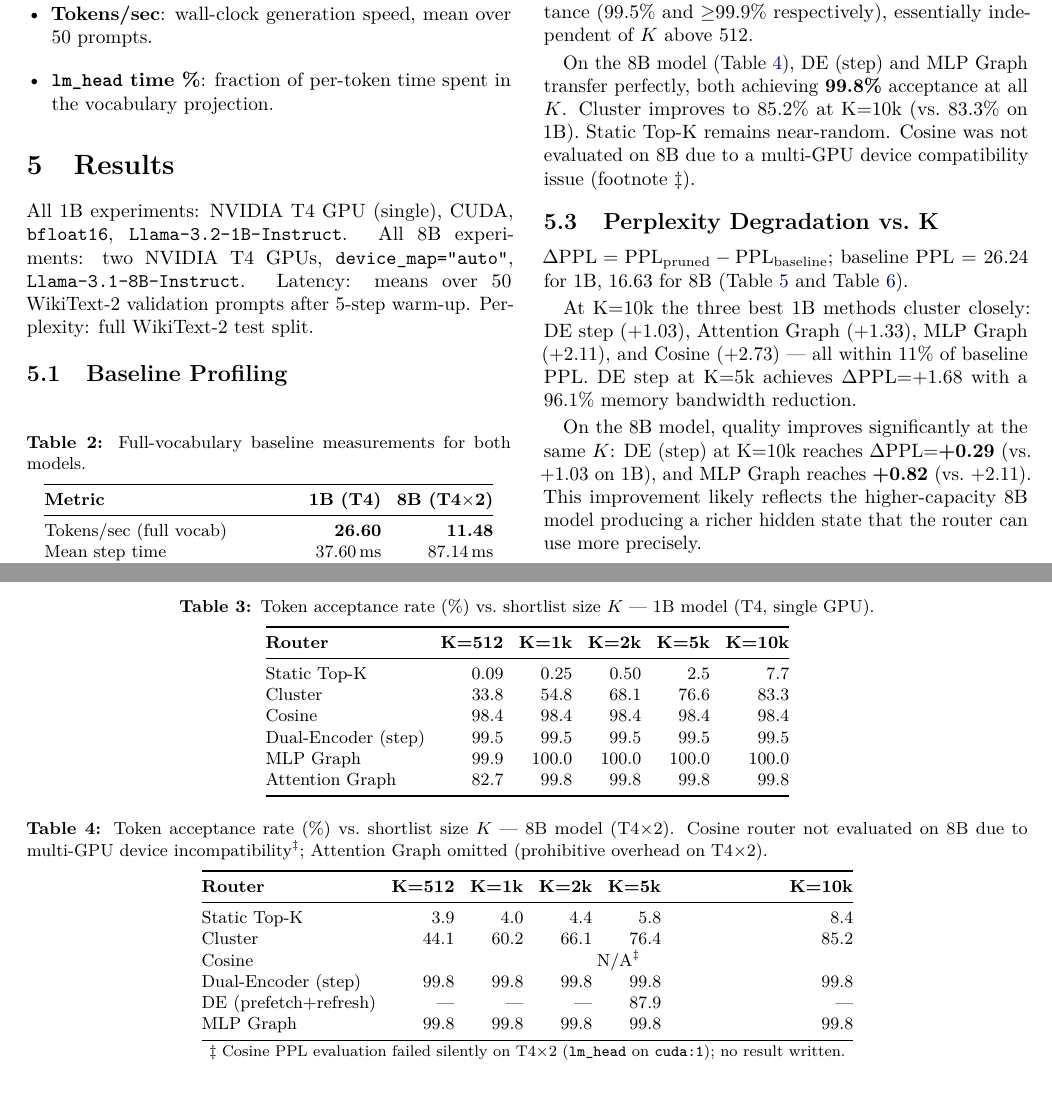
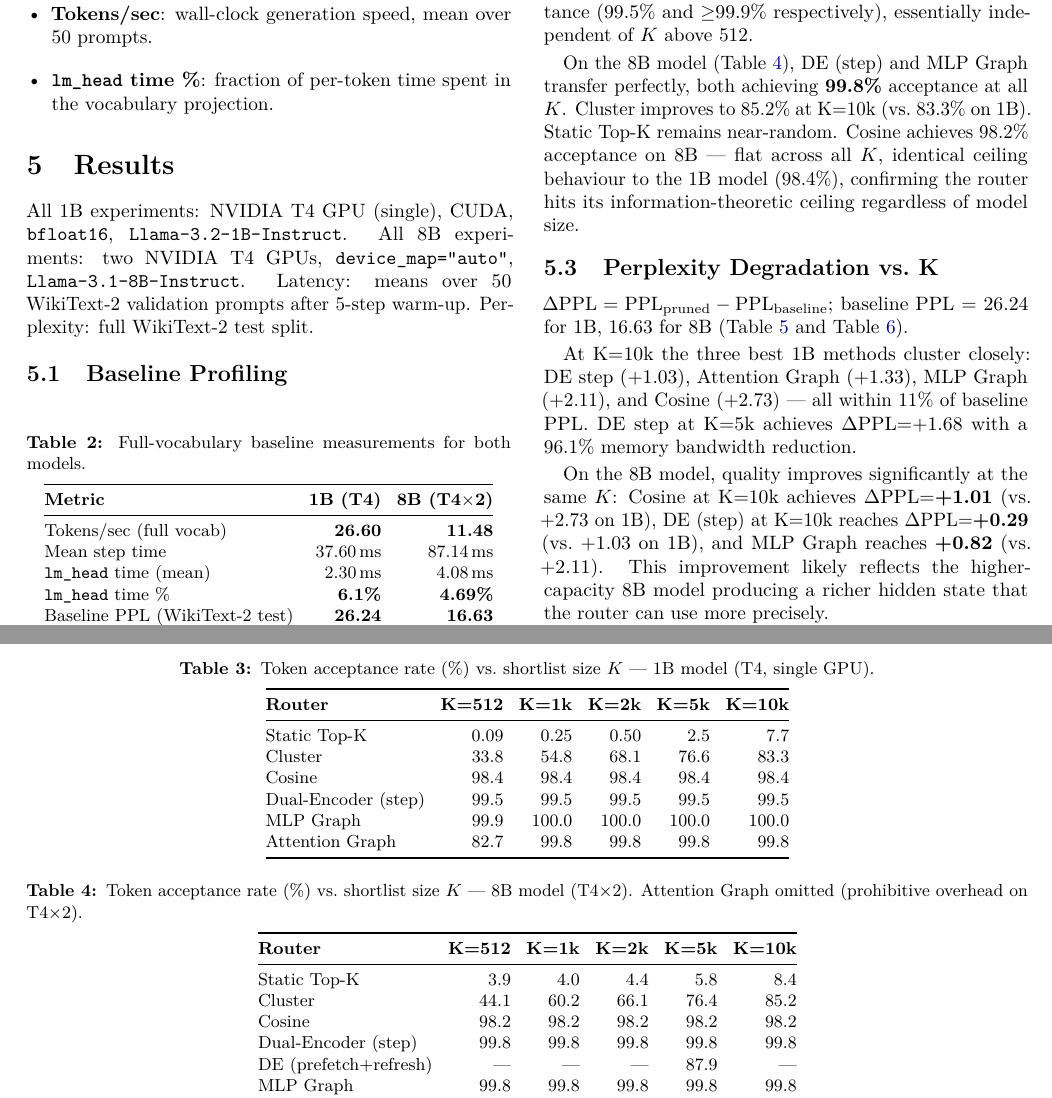
Before and after one commit to deil87/vocab-pruning-llm, a LaTeX paper (paper/research_paper.tex): two parts of pages 3 and 4 of 9, joined at a grey line, cut so that both start at the same text. The pictures show the PDF file paper/research_paper.pdf that the author committed with the source.

Commit message:
Add 8B cosine router results to paper
Fixed two multi-GPU device mismatch bugs (commits 3472f39, 54b581e) enabled
the cosine router to run on the 8B model. This commit incorporates the results:

- Acceptance: 98.2% flat across all K (same ceiling behaviour as 1B at 98.4%)
- PPL: ΔPPL=+1.01 at K=10k on 8B vs +2.73 on 1B (better quality at scale)
- Throughput: 10.40–10.50 tok/s → −9% to −10% vs 11.48 baseline

Updated tab:acceptance-8b, tab:ppl-8b, tab:throughput-8b, and all associated
prose in both research_paper.tex and research_paper.md. PDF regenerated.

```diff
--- a/paper/research_paper.tex
+++ b/paper/research_paper.tex
@@ -170,10 +170,9 @@ vocabulary region is relevant before the full projection is run?}
   \item \textbf{Benchmark.} All methods evaluated on WikiText-2, reporting
         token acceptance rate, perplexity, and tokens/sec across
         $K \in \{512,1\text{k},2\text{k},5\text{k},10\text{k}\}$.
-  \item \textbf{Scale evaluation.} The full router suite (excluding cosine)
-        re-evaluated on \code{Llama-3.1-8B-Instruct} on two T4 GPUs
-        (\code{device\_map="auto"}), quantifying how overhead and quality
-        scale with model size.
+  \item \textbf{Scale evaluation.} The full router suite re-evaluated on
+        \code{Llama-3.1-8B-Instruct} on two T4 GPUs (\code{device\_map="auto"}),
+        quantifying how overhead and quality scale with model size.
 \end{enumerate}
 
 % ────────────────────────────────────────────────────────────
@@ -423,9 +422,7 @@ Attention Graph      & 82.7 & 99.8 & 99.8 & 99.8 & 99.8 \\
 \begin{table*}[t]
 \centering
 \caption{Token acceptance rate (\%) vs.\ shortlist size $K$ --- 8B model (T4$\times$2).
-         Cosine router not evaluated on 8B due to multi-GPU device
-         incompatibility\textsuperscript{$\ddagger$}; Attention Graph omitted
-         (prohibitive overhead on T4$\times$2).}
+         Attention Graph omitted (prohibitive overhead on T4$\times$2).}
 \label{tab:acceptance-8b}
 \small
 \begin{tabular}{@{}lrrrrr@{}}
@@ -434,13 +431,11 @@ Attention Graph      & 82.7 & 99.8 & 99.8 & 99.8 & 99.8 \\
 \midrule
 Static Top-K          & 3.9  & 4.0  & 4.4  & 5.8  & 8.4  \\
 Cluster               & 44.1 & 60.2 & 66.1 & 76.4 & 85.2 \\
-Cosine                & \multicolumn{5}{c}{N/A\textsuperscript{$\ddagger$}} \\
+Cosine                & 98.2 & 98.2 & 98.2 & 98.2 & 98.2 \\
 Dual-Encoder (step)   & 99.8 & 99.8 & 99.8 & 99.8 & 99.8 \\
 DE (prefetch+refresh) & ---  & ---  & ---  & 87.9 & ---  \\
 MLP Graph             & 99.8 & 99.8 & 99.8 & 99.8 & 99.8 \\
 \bottomrule
-\multicolumn{6}{l}{\footnotesize $\ddagger$ Cosine PPL evaluation failed
-  silently on T4$\times$2 (\code{lm\_head} on \code{cuda:1}); no result written.}
 \end{tabular}
 \end{table*}
 
@@ -454,8 +449,10 @@ respectively), essentially independent of $K$ above 512.
 On the 8B model (Table~\ref{tab:acceptance-8b}), DE (step) and MLP Graph
 transfer perfectly, both achieving \textbf{99.8\%} acceptance at all $K$.
 Cluster improves to 85.2\% at K=10k (vs.\ 83.3\% on 1B). Static Top-K
-remains near-random. Cosine was not evaluated on 8B due to a multi-GPU
-device compatibility issue (footnote $\ddagger$).
+remains near-random. Cosine achieves 98.2\% acceptance on 8B --- flat
+across all $K$, identical ceiling behaviour to the 1B model (98.4\%),
+confirming the router hits its information-theoretic ceiling regardless of
+model size.
 
 \begin{figure*}[t]
 \centering
@@ -495,4 +492,3 @@ Attention Graph                 & +15025 & +21.58 & +5.91 & +2.10 & \textbf{+1.3
 \begin{table*}[t]
 \centering
 \caption{Perplexity degradation ($\Delta$PPL) vs.\ shortlist size $K$ --- 8B model (baseline PPL = 16.63).
-         Static Top-K and Cluster omitted (extreme values: $\Delta$PPL $\gg 10^3$).
@@ -507,3 +504,4 @@ Dual-Encoder (step)             & +6.63 & +2.09 & +1.15 & +0.55 & \textbf{+0.29}
 Dual-Encoder (prefetch+refresh)\textsuperscript{$\dagger$} & --- & --- & --- & +122.85 & --- \\
 MLP Graph                       & +10.82 & +3.57 & +2.10 & +1.20 & \textbf{+0.82} \\
 \bottomrule
+\multicolumn{6}{l}{\footnotesize $\dagger$ Effective $K{\approx}4{,}112$ (8B).}
@@ -517,7 +513,8 @@ Graph (+1.33), MLP Graph (+2.11), and Cosine (+2.73) --- all within 11\% of
 baseline PPL. DE step at K=5k achieves $\Delta$PPL=+1.68 with a 96.1\%
 memory bandwidth reduction.
 
-On the 8B model, quality improves significantly at the same $K$: DE (step)
+On the 8B model, quality improves significantly at the same $K$: Cosine at
+K=10k achieves $\Delta$PPL=\textbf{+1.01} (vs.\ +2.73 on 1B), DE (step)
 at K=10k reaches $\Delta$PPL=\textbf{+0.29} (vs.\ +1.03 on 1B), and MLP
 Graph reaches \textbf{+0.82} (vs.\ +2.11). This improvement likely reflects
 the higher-capacity 8B model producing a richer hidden state that the router
```
Also changed, not shown: paper/research_paper.md (+9 -9 lines), paper/research_paper.pdf, paper/research_paper.tex (10 more changed lines).
